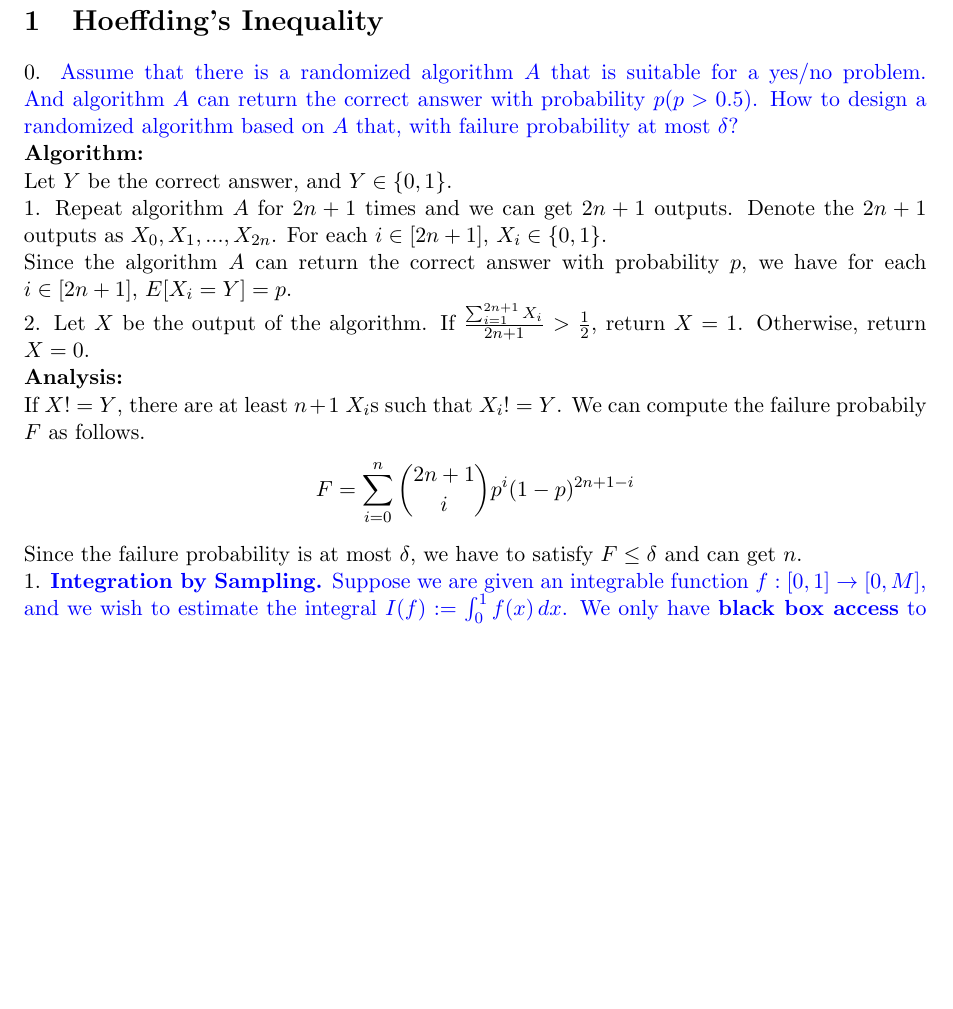
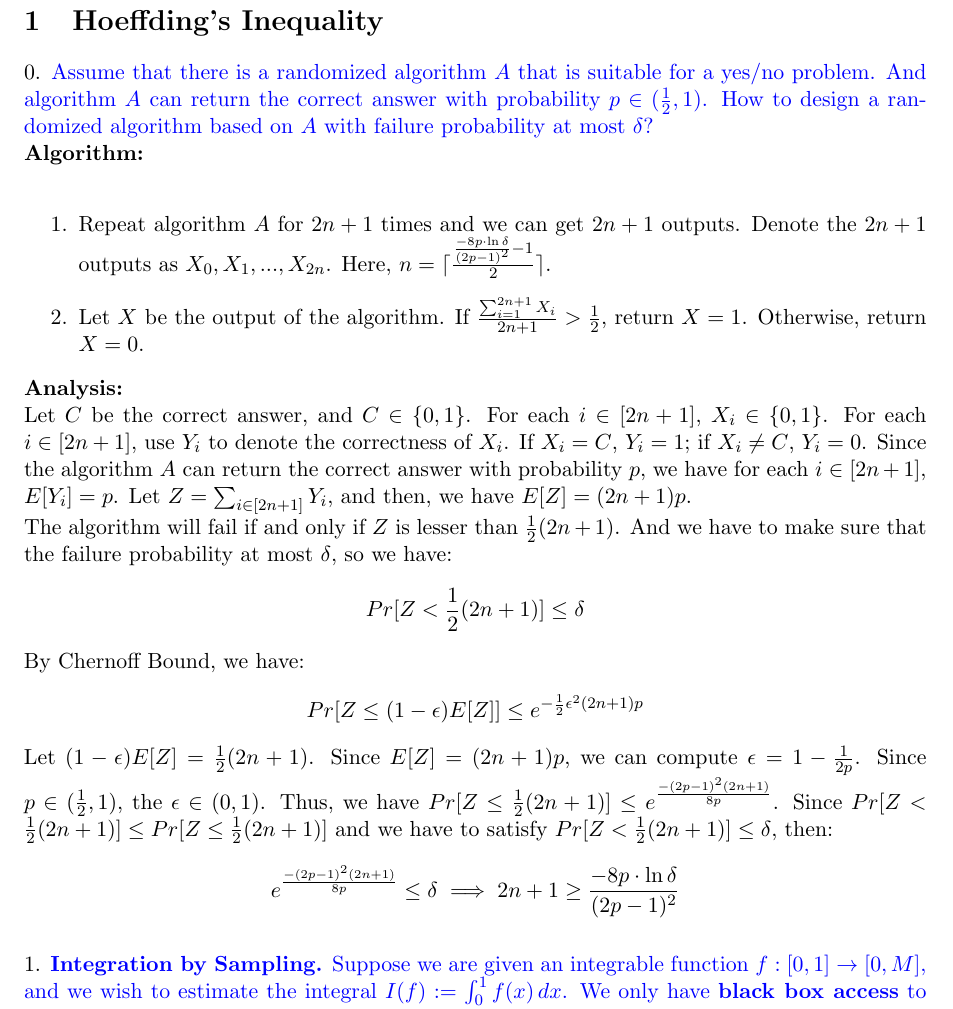
Before and after one commit to tianxielizining/Randomized-Algorithms-HW, a LaTeX document (SourceCode/main.tex, which reads SourceCode/Notes5_HW.tex): part of page 1 of 2, cut so that both start at the same text, the shorter picture padded with empty space. Compiled offline with pdfLaTeX.

Commit message:
notes5_hw_0

```diff
--- a/SourceCode/Notes5_HW.tex
+++ b/SourceCode/Notes5_HW.tex
@@ -1,21 +1,39 @@
 \section{Hoeffding's Inequality}
 \noindent 0. \blue{Assume that there is a randomized algorithm $A$ that is suitable for a yes/no problem.
-And algorithm $A$ can return the correct answer with probability $p$($p>0.5$).
-How to design a randomized algorithm based on $A$ that, with failure probability at most $\delta$? } \\
+And algorithm $A$ can return the correct answer with probability $p\in(\frac{1}{2},1)$.
+How to design a randomized algorithm based on $A$ with failure probability at most $\delta$? } \\
 \textbf{Algorithm:}\\
-Let $Y$ be the correct answer, and $Y\in\{0,1\}$.\\
-1. Repeat algorithm $A$ for $2n+1$ times and we can get $2n+1$ outputs.
-Denote the $2n+1$ outputs as $X_0,X_1,...,X_{2n}$.
-For each $i\in [2n+1]$, $X_i\in \{0, 1\}$. \\
-Since the algorithm $A$ can return the correct answer with probability $p$, we have for each $i \in [2n+1]$, $E[X_i=Y]=p$.\\
-2. Let $X$ be the output of the algorithm. If $\frac{\sum_{i=1}^{2n+1}X_i}{2n+1}>\frac{1}{2}$, return $X=1$. Otherwise, return $X=0$.\\
+\begin{enumerate}
+    \item  Repeat algorithm $A$ for $2n+1$ times and we can get $2n+1$ outputs.
+    Denote the $2n+1$ outputs as $X_0,X_1,...,X_{2n}$. Here, $n=\lceil \frac{\frac{-8p\cdot \ln \delta }{(2p-1)^2} -1}{2}\rceil $.
+    \item Let $X$ be the output of the algorithm.
+    If $\frac{\sum_{i=1}^{2n+1}X_i}{2n+1}>\frac{1}{2}$, return $X=1$. Otherwise, return $X=0$.
+\end{enumerate}
 \textbf{Analysis:}\\
-If $X!=Y$, there are at least $n+1$ $X_i$s such that $X_i!=Y$.
-We can compute the failure probabily $F$ as follows.
+Let $C$ be the correct answer, and $C\in\{0,1\}$.
+For each $i\in [2n+1]$, $X_i\in \{0, 1\}$.
+For each $i\in [2n+1]$, use $Y_i$ to denote the correctness of $X_i$.
+If $X_i=C$, $Y_i=1$; if $X_i\neq C$, $Y_i=0$.
+Since the algorithm $A$ can return the correct answer with probability $p$,
+we have for each $i \in [2n+1]$, $E[Y_i]=p$.
+Let $Z=\sum_{i\in[2n+1]}Y_i$, and then, we have $E[Z]=(2n+1)p$.\\
+The algorithm will fail if and only if $Z$ is lesser than $\frac{1}{2}(2n+1)$.
+And we have to make sure that the failure probability at most $\delta$, so we have:
 \begin{align}
-    \nonumber F=\sum_{i=0}^{n}{\binom{2n+1}{i} p^i(1-p)^{2n+1-i}}
+    \nonumber  Pr[Z<\frac{1}{2}(2n+1)]\le \delta
 \end{align}
-Since the failure probability is at most $\delta$, we have to satisfy $F\le \delta$ and can get $n$.\\
+By Chernoff Bound, we have:
+\begin{align}
+    \nonumber Pr[Z \le (1-\epsilon) E[Z]]\le e^{-\frac{1}{2}\epsilon^2(2n+1)p}
+\end{align}
+Let $(1-\epsilon) E[Z]= \frac{1}{2}(2n+1)$. Since $E[Z]=(2n+1)p$, we can compute $\epsilon=1-\frac{1}{2p}$.
+Since $p\in (\frac{1}{2},1)$, the $\epsilon \in (0,1) $.
+Thus, we have $Pr[Z \le \frac{1}{2}(2n+1)]\le e^{\frac{-(2p-1)^2(2n+1)}{8p}}$.
+Since $Pr[Z < \frac{1}{2}(2n+1)]\le Pr[Z \le \frac{1}{2}(2n+1)]$ and we have to satisfy $Pr[Z<\frac{1}{2}(2n+1)]\le \delta$, then:
+\begin{align}
+    \nonumber e^{\frac{-(2p-1)^2(2n+1)}{8p}} \le \delta \implies 2n+1 \ge \frac{-8p\cdot \ln \delta }{(2p-1)^2}
+\end{align}
+\\
 \noindent 1. \blue{\textbf{Integration by Sampling.}
 Suppose we are given an integrable function
 $f : [0, 1]\rightarrow [0, M ]$,
```
